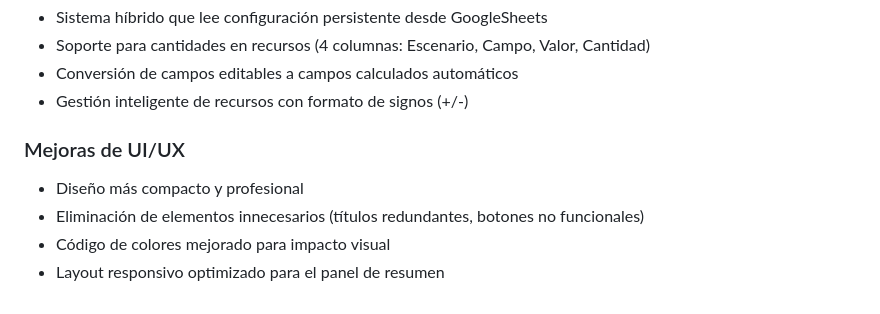
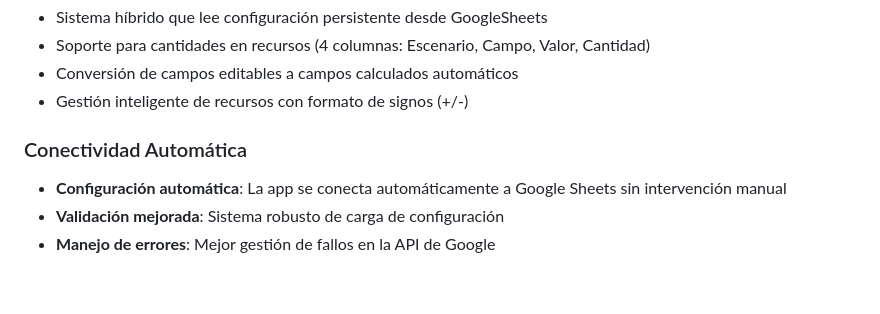
Before and after one commit to jvelezp13/gestor-suro-dashboard, a Markdown page: CLAUDE.md, the part around the change printed below. Drawn GitHub-style.

```diff
--- a/CLAUDE.md
+++ b/CLAUDE.md
@@ -134,8 +164,7 @@ Se implementó un panel de resumen que muestra encima de las tablas financieras:
 - Conversión de campos editables a campos calculados automáticos
 - Gestión inteligente de recursos con formato de signos (+/-)
 
-### Mejoras de UI/UX
-- Diseño más compacto y profesional
-- Eliminación de elementos innecesarios (títulos redundantes, botones no funcionales)
-- Código de colores mejorado para impacto visual
-- Layout responsivo optimizado para el panel de resumen
+### Conectividad Automática
+- **Configuración automática**: La app se conecta automáticamente a Google Sheets sin intervención manual
+- **Validación mejorada**: Sistema robusto de carga de configuración
+- **Manejo de errores**: Mejor gestión de fallos en la API de Google
```
Also changed, not shown: other parts of CLAUDE.md (+34 -4 lines).
